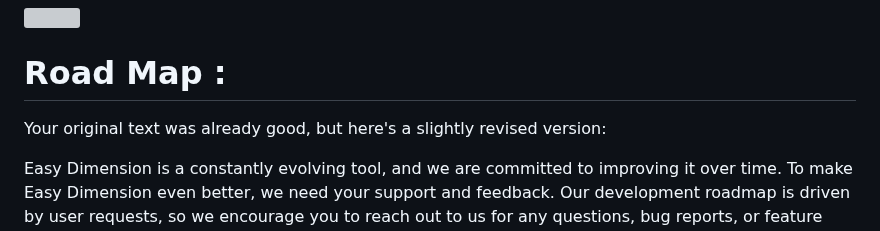
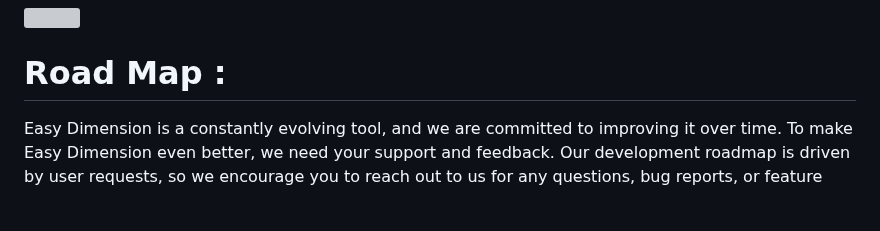
Before and after one commit to isa3d/isa3d, a Markdown page: EzDim/Documentation.md, the part around the change. Drawn GitHub-style; blank space fills up the shorter version; grey boxes are pictures that could not be loaded.

```diff
--- a/EzDim/Documentation.md
+++ b/EzDim/Documentation.md
@@ -247,8 +247,6 @@ Our unity plugin is a comprehensive solution for creating dimensions in your pro
   <h1>Road Map : </h1>
 </p>
 
-
-Your original text was already good, but here's a slightly revised version:
 
 Easy Dimension is a constantly evolving tool, and we are committed to improving it over time. To make Easy Dimension even better, we need your support and feedback. Our development roadmap is driven by user requests, so we encourage you to reach out to us for any questions, bug reports, or feature requests.
 
```
